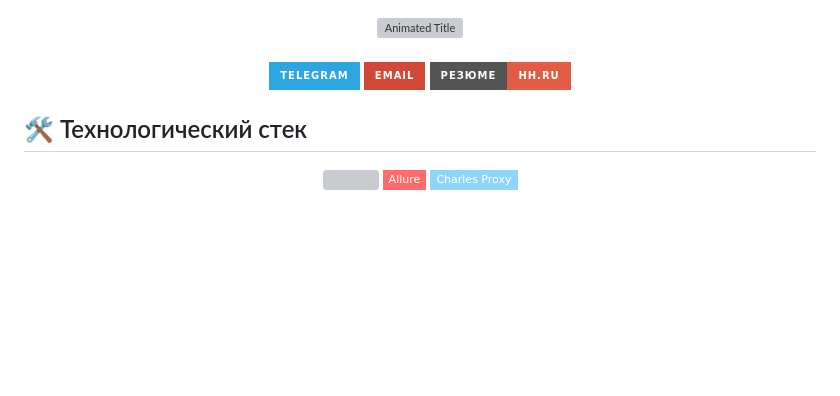
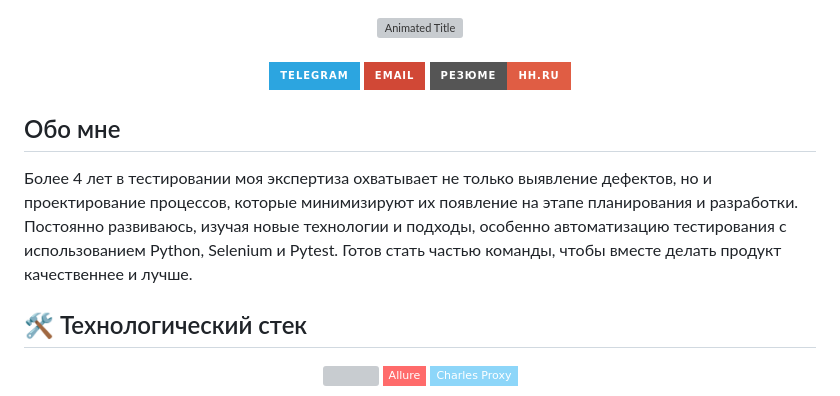
Before and after one commit to KhodzhaevN/KhodzhaevN, a Markdown page: README.md, the part around the change printed below. Rendered like a GitHub page; badges without logos; blank space fills up the shorter version; grey boxes are pictures that could not be loaded.

```diff
--- a/README.md
+++ b/README.md
@@ -22,6 +22,10 @@
     <img src="https://img.shields.io/badge/Резюме-HH.ru-red?style=for-the-badge&logo=hh.ru&logoColor=white" height="28">
   </a>
 </div>
+
+## Обо мне
+
+Более 4 лет в тестировании моя экспертиза охватывает не только выявление дефектов, но и проектирование процессов, которые минимизируют их появление на этапе планирования и разработки. Постоянно развиваюсь, изучая новые технологии и подходы, особенно автоматизацию тестирования с использованием Python, Selenium и Pytest. Готов стать частью команды, чтобы вместе делать продукт качественнее и лучше.
 
 ## 🛠 Технологический стек
 
```
Also changed, not shown: other parts of README.md (+2 -2 lines).
